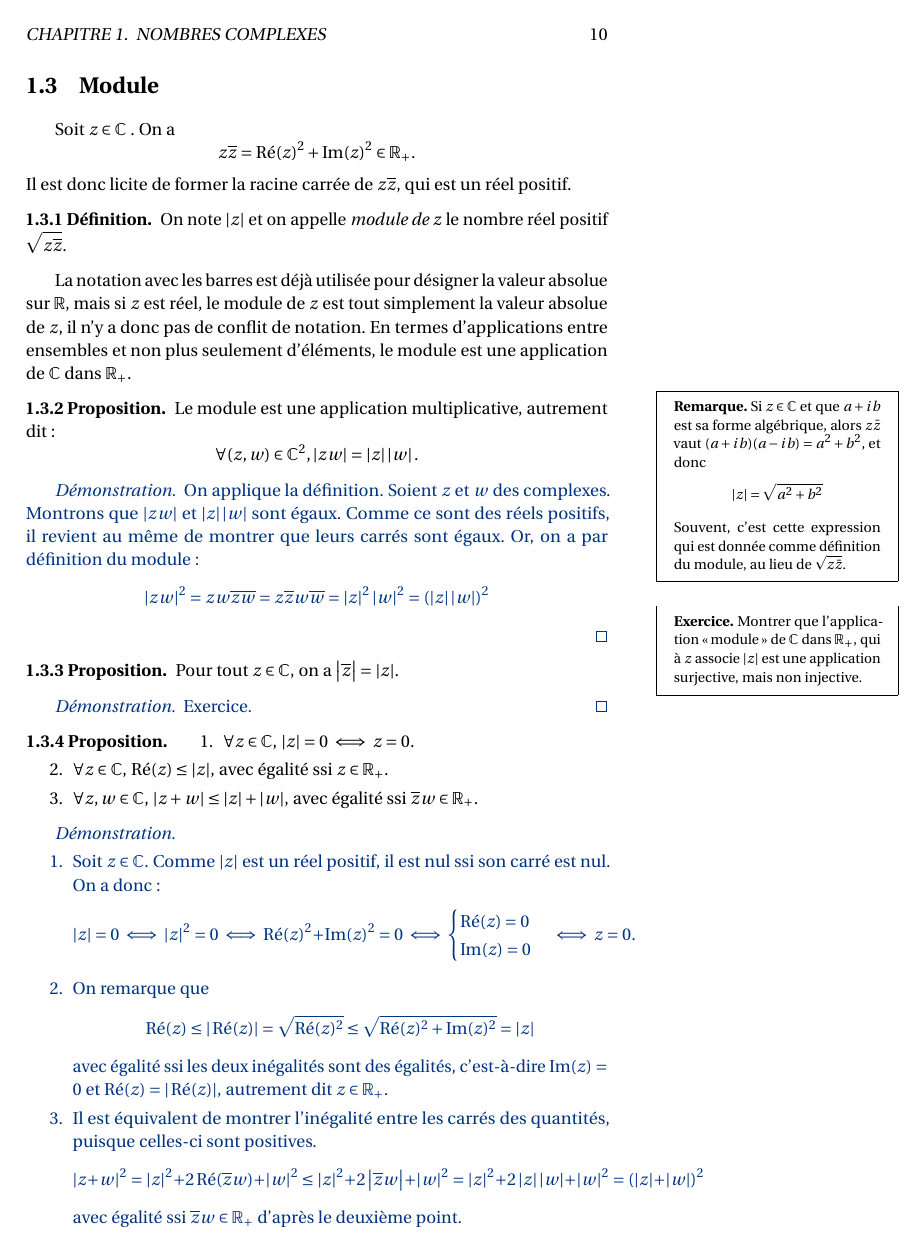
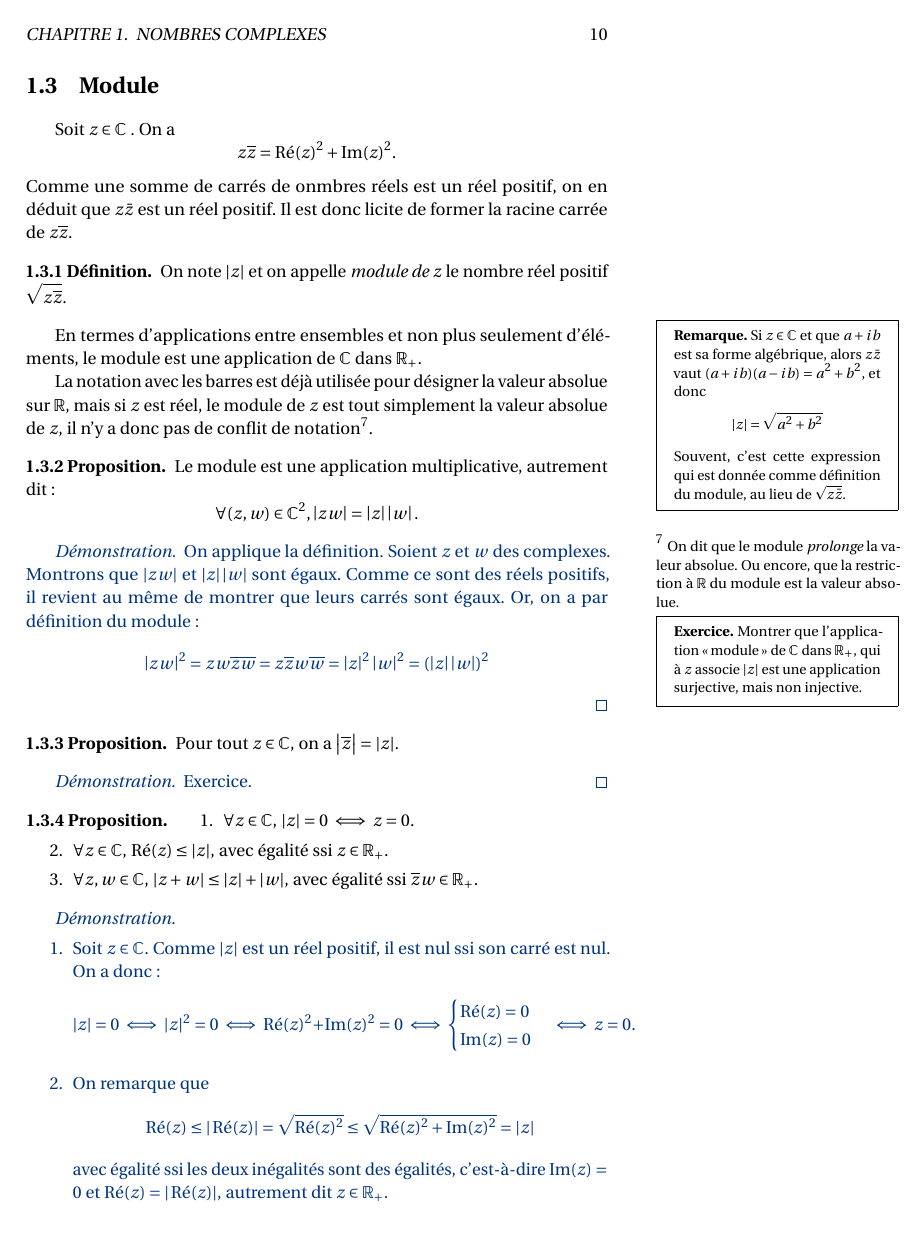
Before and after one commit to dmegy/L1complexes, a LaTeX book (L1complexes.tex, which reads chapitres/module.tex): page 11 of 47. Compiled offline with pdfLaTeX.

Commit message:
module prolonge abs

```diff
--- a/chapitres/module.tex
+++ b/chapitres/module.tex
@@ -1,19 +1,23 @@
 
 Soit $z \in\C$ . On a
-\[z\overline z = \Re(z)^2 + \Im(z)^2 \in \R_+.\]
-Il est donc licite de former la racine carrée de $z\overline z$, qui est un réel positif.
+\[z\overline z = \Re(z)^2 + \Im(z)^2.\]
+Comme une somme de carrés de onmbres réels est un réel positif, on en déduit que $z\bar z$ est un réel positif. Il est donc licite de former la racine carrée de $z\overline z$.
 
 \begin{definition}
 On note $|z|$ et on appelle \emph{module de $z$} le nombre réel positif $\sqrt{z\overline z}$.
 \end{definition}
 
-La notation avec les barres est déjà utilisée pour désigner la valeur absolue sur $\R$, mais si $z$ est réel, le module de $z$ est tout simplement la valeur absolue de $z$, il n'y a donc pas de conflit de notation. En termes d'applications entre ensembles et non plus seulement d'éléments, le module est une application de $\C$ dans $\R_+$.
 
 \begin{remarque}
 Si $z\in \C$ et que $a+ib$ est sa forme algébrique, alors $z\bar z$ vaut $(a+ib)(a-ib)=a^2+b^2$, et donc
 \[ |z|=\sqrt{a^2+b^2}\]
 Souvent, c'est cette expression qui est donnée comme définition du module, au lieu de $\sqrt{z\bar z}$.
 \end{remarque}
+
+En termes d'applications entre ensembles et non plus seulement d'éléments, le module est une application de $\C$ dans $\R_+$.
+
+La notation avec les barres est déjà utilisée pour désigner la valeur absolue sur $\R$, mais si $z$ est réel, le module de $z$ est tout simplement la valeur absolue de $z$, il n'y a donc pas de conflit de notation\footnote{On dit que le module \emph{prolonge} la valeur absolue. Ou encore, que la restriction à $\R$ du module est la valeur absolue.}.
+
 
 \begin{exo}
 Montrer que l'application \og module\fg{} de $\C$ dans $\R_+$, qui à $z$ associe $|z|$ est une application surjective, mais non injective.
```
Also changed, not shown: L1complexes.pdf.
